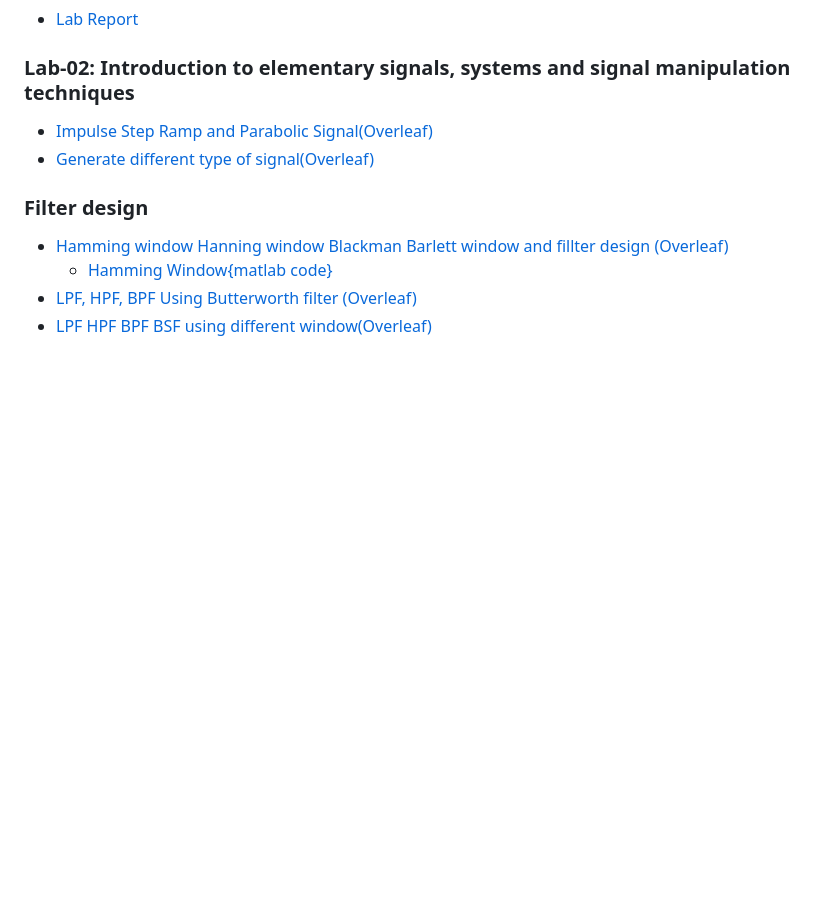
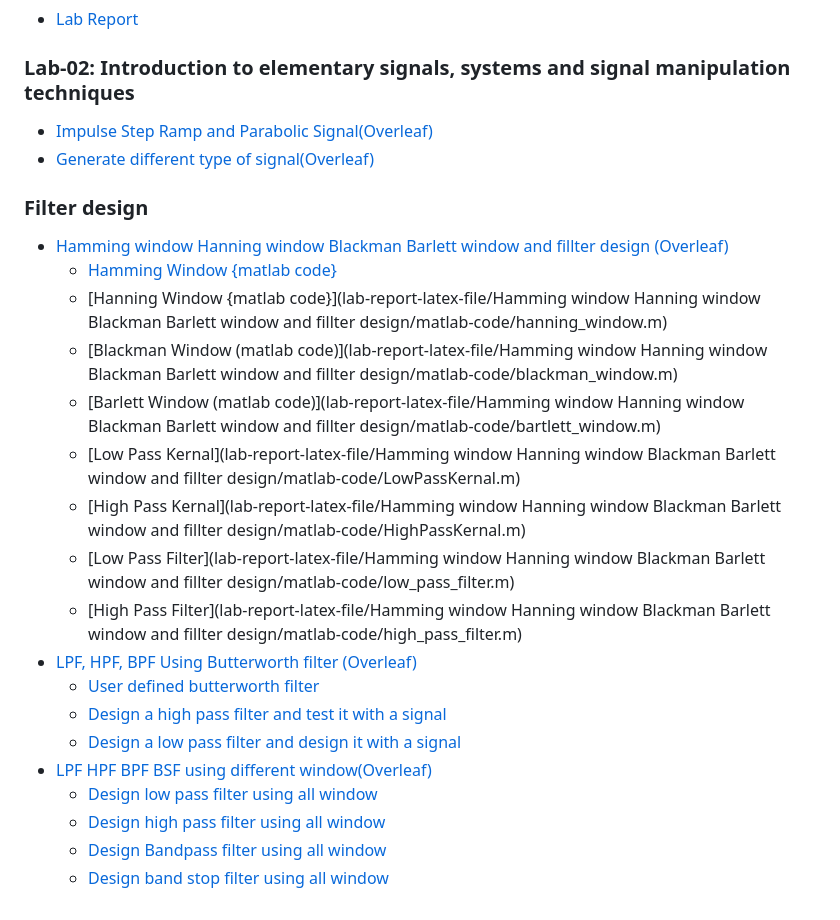
Before and after one commit to sayedul79/dsp-matlab, a Markdown page: README.md, the part around the change. Rendered like a GitHub page; blank space fills up the shorter version.

```diff
--- a/README.md
+++ b/README.md
@@ -54,6 +54,20 @@ $\qquad$[Matlab Code](https://github.com/sayedul79/dsp-matlab/blob/main/lab_01_p
 
 ### Filter design
 * [Hamming window Hanning window Blackman Barlett window and fillter design (Overleaf)](https://www.overleaf.com/read/vsqwgtsbsmrq)
-  * [Hamming Window{matlab code}](https://github.com/sayedul79/dsp-matlab/blob/main/lab-report-latex-file/Hamming%20window%20Hanning%20window%20Blackman%20Barlett%20window%20and%20fillter%20design/matlab-code/hamming_window.m)
+  * [Hamming Window {matlab code}](https://github.com/sayedul79/dsp-matlab/blob/main/lab-report-latex-file/Hamming%20window%20Hanning%20window%20Blackman%20Barlett%20window%20and%20fillter%20design/matlab-code/hamming_window.m)
+  * [Hanning Window {matlab code}](lab-report-latex-file/Hamming window Hanning window Blackman Barlett window and fillter design/matlab-code/hanning_window.m)
+  * [Blackman Window (matlab code)](lab-report-latex-file/Hamming window Hanning window Blackman Barlett window and fillter design/matlab-code/blackman_window.m)
+  * [Barlett Window (matlab code)](lab-report-latex-file/Hamming window Hanning window Blackman Barlett window and fillter design/matlab-code/bartlett_window.m)
+  * [Low Pass Kernal](lab-report-latex-file/Hamming window Hanning window Blackman Barlett window and fillter design/matlab-code/LowPassKernal.m)
+  * [High Pass Kernal](lab-report-latex-file/Hamming window Hanning window Blackman Barlett window and fillter design/matlab-code/HighPassKernal.m)
+  * [Low Pass Filter](lab-report-latex-file/Hamming window Hanning window Blackman Barlett window and fillter design/matlab-code/low_pass_filter.m)
+  * [High Pass Filter](lab-report-latex-file/Hamming window Hanning window Blackman Barlett window and fillter design/matlab-code/high_pass_filter.m)
 * [LPF, HPF, BPF Using Butterworth filter (Overleaf)](https://www.overleaf.com/read/rcvtpjdyqqkg)
+  * [User defined butterworth filter](lab-report-latex-file/LPF-HPF-BPF-using-Butterworth-filter-04/matlab-code/lab_04_user_defined_buttter.m)
+  * [Design a high pass filter and test it with a signal](lab-report-latex-file/LPF-HPF-BPF-using-Butterworth-filter-04/matlab-code/lab_4_high_pass_signal.m)
+  * [Design a low pass filter and design it with a signal](lab-report-latex-file/LPF-HPF-BPF-using-Butterworth-filter-04/matlab-code/lab_4_low_pass.m)
 * [LPF HPF BPF BSF using different window(Overleaf)](https://www.overleaf.com/read/nkgtbsfcqzpr)
+  * [Design low pass filter using all window](lab-report-latex-file/LPF-HPF-BPF-BSF-using-different-window/matlab-code/All_window_low_pass_filter.m)
+  * [Design high pass filter using all window](lab-report-latex-file/LPF-HPF-BPF-BSF-using-different-window/matlab-code/All_window_high_pass_filter.m)
+  * [Design Bandpass filter using all window](lab-report-latex-file/LPF-HPF-BPF-BSF-using-different-window/matlab-code/All_window_band_pass_filter.m)
+  * [Design band stop filter using all window](lab-report-latex-file/LPF-HPF-BPF-BSF-using-different-window/matlab-code/All_window_band_stop_filter.m)
```
